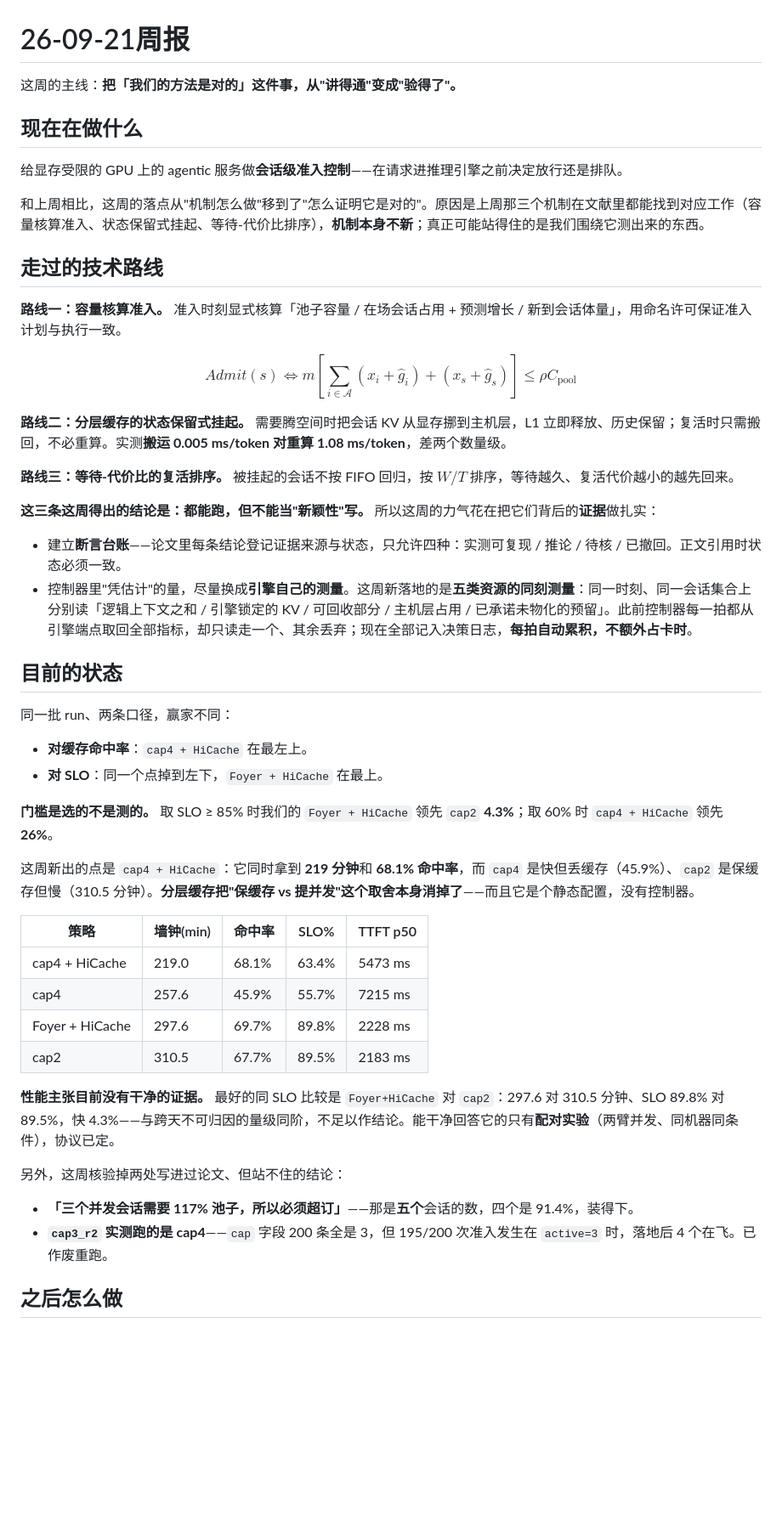
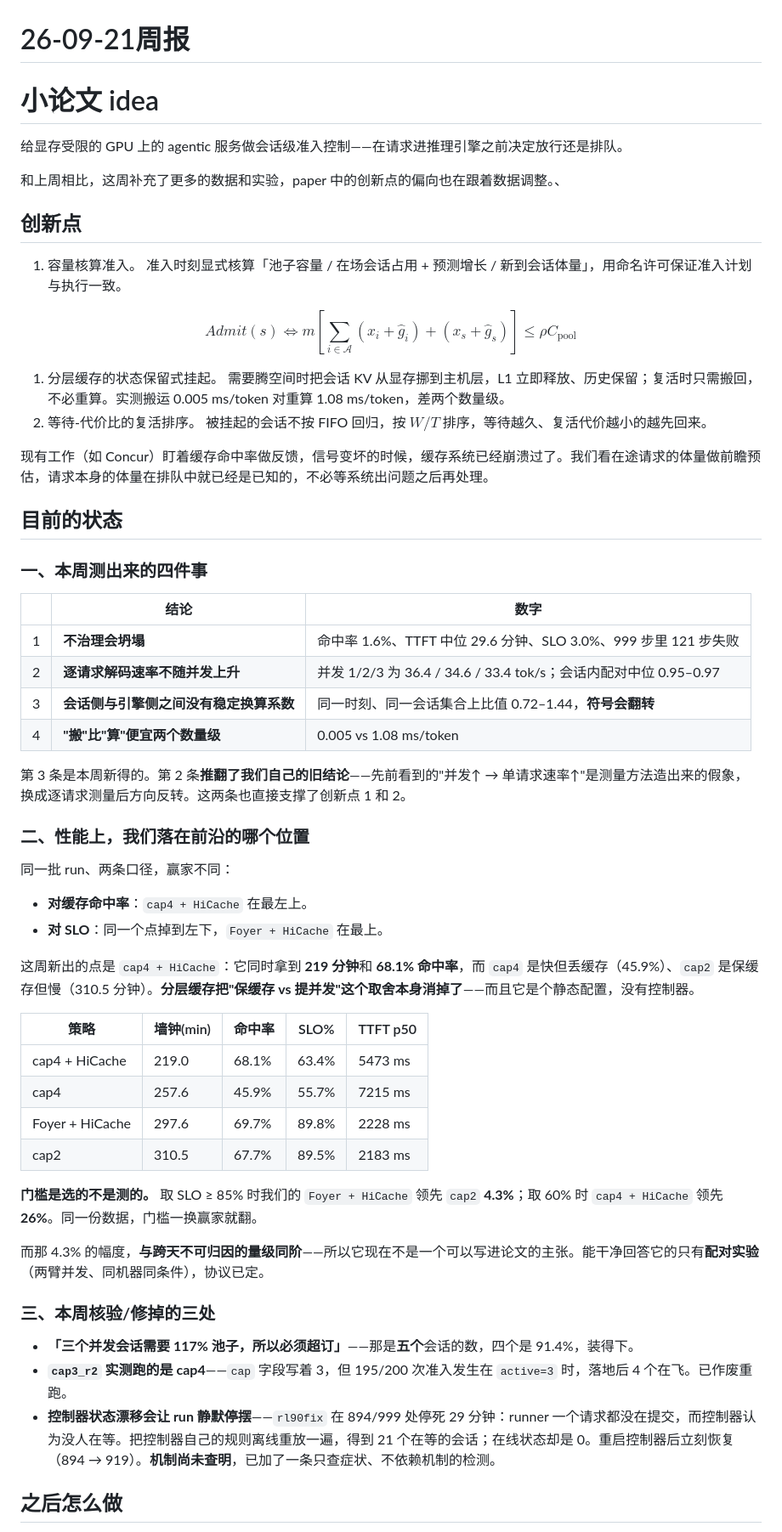
Before and after one commit to TobyMint/foyer, a Markdown page: docs/weekly_20260921_feishu.md, the part around one of its changes. Shown at 85% size. GitHub-like rendering; blank space fills up the shorter version.

```diff
--- a/docs/weekly_20260921_feishu.md
+++ b/docs/weekly_20260921_feishu.md
@@ -1,36 +1,41 @@
 # 26-09-21周报
 
-这周的主线：**把「我们的方法是对的」这件事，从"讲得通"变成"验得了"。**
+# 小论文 idea
 
-## 现在在做什么
+给显存受限的 GPU 上的 agentic 服务做会话级准入控制——在请求进推理引擎之前决定放行还是排队。
 
-给显存受限的 GPU 上的 agentic 服务做**会话级准入控制**——在请求进推理引擎之前决定放行还是排队。
+和上周相比，这周补充了更多的数据和实验，paper 中的创新点的偏向也在跟着数据调整。、
 
-和上周相比，这周的落点从"机制怎么做"移到了"怎么证明它是对的"。原因是上周那三个机制在文献里都能找到对应工作（容量核算准入、状态保留式挂起、等待-代价比排序），**机制本身不新**；真正可能站得住的是我们围绕它测出来的东西。
+## 创新点
 
-## 走过的技术路线
-
-**路线一：容量核算准入。** 准入时刻显式核算「池子容量 / 在场会话占用 + 预测增长 / 新到会话体量」，用命名许可保证准入计划与执行一致。
+1. 容量核算准入。 准入时刻显式核算「池子容量 / 在场会话占用 + 预测增长 / 新到会话体量」，用命名许可保证准入计划与执行一致。
 
 $$Admit(s) \iff m\left[\sum_{i \in \mathcal{A}}\left(x_i + \hat{g}_i\right) + \left(x_s + \hat{g}_s\right)\right] \le \rho C_{\mathrm{pool}}$$
 
-**路线二：分层缓存的状态保留式挂起。** 需要腾空间时把会话 KV 从显存挪到主机层，L1 立即释放、历史保留；复活时只需搬回，不必重算。实测**搬运 0.005 ms/token 对重算 1.08 ms/token**，差两个数量级。
+1. 分层缓存的状态保留式挂起。 需要腾空间时把会话 KV 从显存挪到主机层，L1 立即释放、历史保留；复活时只需搬回，不必重算。实测搬运 0.005 ms/token 对重算 1.08 ms/token，差两个数量级。
+2. 等待-代价比的复活排序。 被挂起的会话不按 FIFO 回归，按 $W/T$ 排序，等待越久、复活代价越小的越先回来。
 
-**路线三：等待-代价比的复活排序。** 被挂起的会话不按 FIFO 回归，按 $W/T$ 排序，等待越久、复活代价越小的越先回来。
-
-**这三条这周得出的结论是：都能跑，但不能当"新颖性"写。** 所以这周的力气花在把它们背后的**证据**做扎实：
-
-- 建立**断言台账**——论文里每条结论登记证据来源与状态，只允许四种：实测可复现 / 推论 / 待核 / 已撤回。正文引用时状态必须一致。
-- 控制器里"凭估计"的量，尽量换成**引擎自己的测量**。这周新落地的是**五类资源的同刻测量**：同一时刻、同一会话集合上分别读「逻辑上下文之和 / 引擎锁定的 KV / 可回收部分 / 主机层占用 / 已承诺未物化的预留」。此前控制器每一拍都从引擎端点取回全部指标，却只读走一个、其余丢弃；现在全部记入决策日志，**每拍自动累积，不额外占卡时**。
+现有工作（如 Concur）盯着缓存命中率做反馈，信号变坏的时候，缓存系统已经崩溃过了。我们看在途请求的体量做前瞻预估，请求本身的体量在排队中就已经是已知的，不必等系统出问题之后再处理。
 
 ## 目前的状态
+
+### 一、本周测出来的四件事
+
+| | 结论 | 数字 |
+|---|---|---|
+| 1 | **不治理会坍塌** | 命中率 1.6%、TTFT 中位 29.6 分钟、SLO 3.0%、999 步里 121 步失败 |
+| 2 | **逐请求解码速率不随并发上升** | 并发 1/2/3 为 36.4 / 34.6 / 33.4 tok/s；会话内配对中位 0.95–0.97 |
+| 3 | **会话侧与引擎侧之间没有稳定换算系数** | 同一时刻、同一会话集合上比值 0.72–1.44，**符号会翻转** |
+| 4 | **"搬"比"算"便宜两个数量级** | 0.005 vs 1.08 ms/token |
+
+第 3 条是本周新得的。第 2 条**推翻了我们自己的旧结论**——先前看到的"并发↑ → 单请求速率↑"是测量方法造出来的假象，换成逐请求测量后方向反转。这两条也直接支撑了创新点 1 和 2。
+
+### 二、性能上，我们落在前沿的哪个位置
 
 同一批 run、两条口径，赢家不同：
 
 - **对缓存命中率**：`cap4 + HiCache` 在最左上。
 - **对 SLO**：同一个点掉到左下，`Foyer + HiCache` 在最上。
-
-**门槛是选的不是测的。** 取 SLO ≥ 85% 时我们的 `Foyer + HiCache` 领先 `cap2` **4.3%**；取 60% 时 `cap4 + HiCache` 领先 **26%**。
 
 这周新出的点是 `cap4 + HiCache`：它同时拿到 **219 分钟**和 **68.1% 命中率**，而 `cap4` 是快但丢缓存（45.9%）、`cap2` 是保缓存但慢（310.5 分钟）。**分层缓存把"保缓存 vs 提并发"这个取舍本身消掉了**——而且它是个静态配置，没有控制器。
 
@@ -41,12 +46,15 @@ $$Admit(s) \iff m\left[\sum_{i \in \mathcal{A}}\left(x_i + \hat{g}_i\right) + \l
 | Foyer + HiCache | 297.6 | 69.7% | 89.8% | 2228 ms |
 | cap2 | 310.5 | 67.7% | 89.5% | 2183 ms |
 
-**性能主张目前没有干净的证据。** 最好的同 SLO 比较是 `Foyer+HiCache` 对 `cap2`：297.6 对 310.5 分钟、SLO 89.8% 对 89.5%，快 4.3%——与跨天不可归因的量级同阶，不足以作结论。能干净回答它的只有**配对实验**（两臂并发、同机器同条件），协议已定。
+**门槛是选的不是测的。** 取 SLO ≥ 85% 时我们的 `Foyer + HiCache` 领先 `cap2` **4.3%**；取 60% 时 `cap4 + HiCache` 领先 **26%**。同一份数据，门槛一换赢家就翻。
 
-另外，这周核验掉两处写进过论文、但站不住的结论：
+而那 4.3% 的幅度，**与跨天不可归因的量级同阶**——所以它现在不是一个可以写进论文的主张。能干净回答它的只有**配对实验**（两臂并发、同机器同条件），协议已定。
+
+### 三、本周核验/修掉的三处
 
 - **「三个并发会话需要 117% 池子，所以必须超订」**——那是**五个**会话的数，四个是 91.4%，装得下。
-- **`cap3_r2` 实测跑的是 cap4**——`cap` 字段 200 条全是 3，但 195/200 次准入发生在 `active=3` 时，落地后 4 个在飞。已作废重跑。
+- **`cap3_r2` 实测跑的是 cap4**——`cap` 字段写着 3，但 195/200 次准入发生在 `active=3` 时，落地后 4 个在飞。已作废重跑。
+- **控制器状态漂移会让 run 静默停摆**——`rl90fix` 在 894/999 处停死 29 分钟：runner 一个请求都没在提交，而控制器认为没人在等。把控制器自己的规则离线重放一遍，得到 21 个在等的会话；在线状态却是 0。重启控制器后立刻恢复（894 → 919）。**机制尚未查明**，已加了一条只查症状、不依赖机制的检测。
 
 ## 之后怎么做
 
```
Also changed, not shown: other parts of docs/weekly_20260921_feishu.md (+1 -0 lines), docs/claim_ledger_20260921.md (+54 -0 lines).
